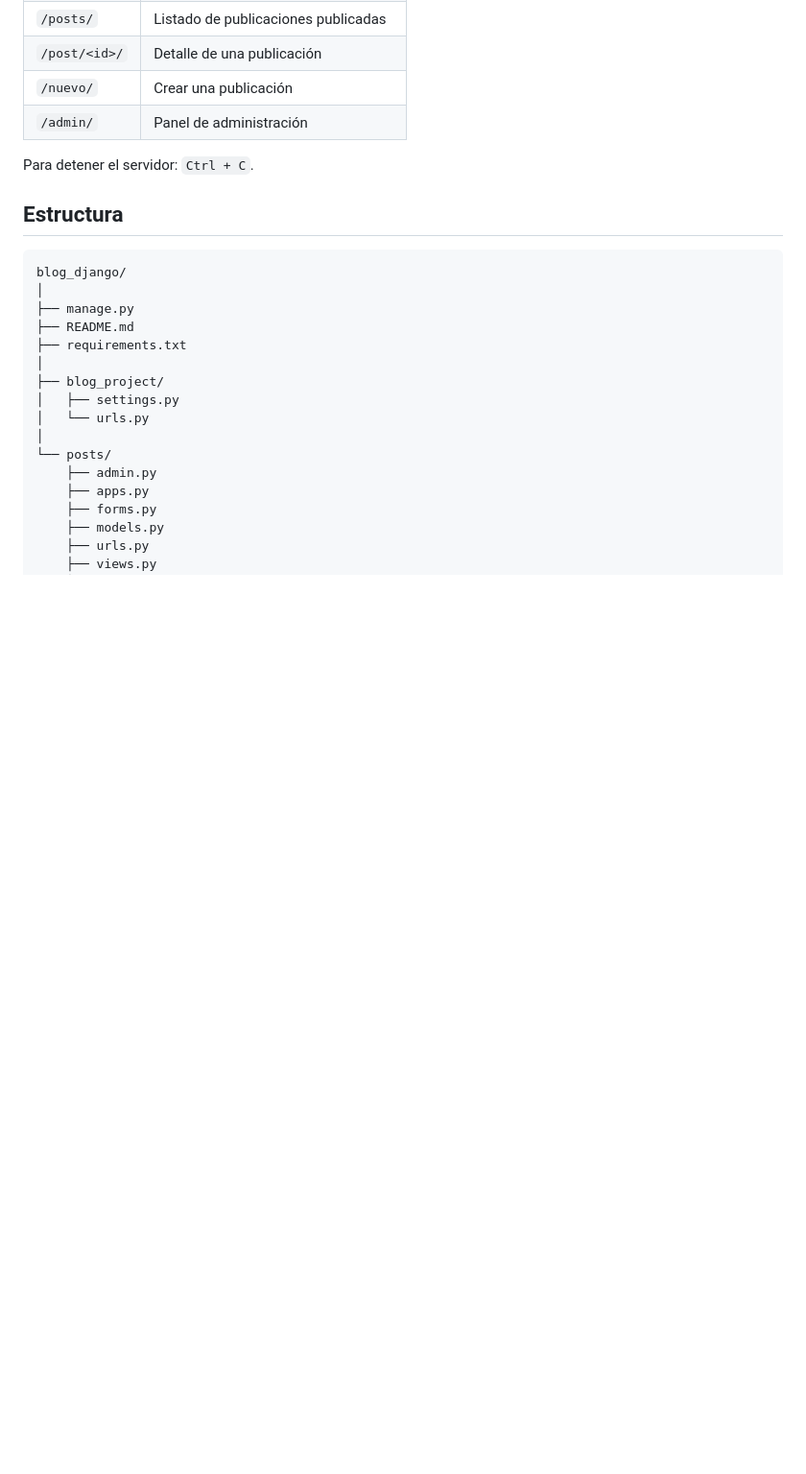
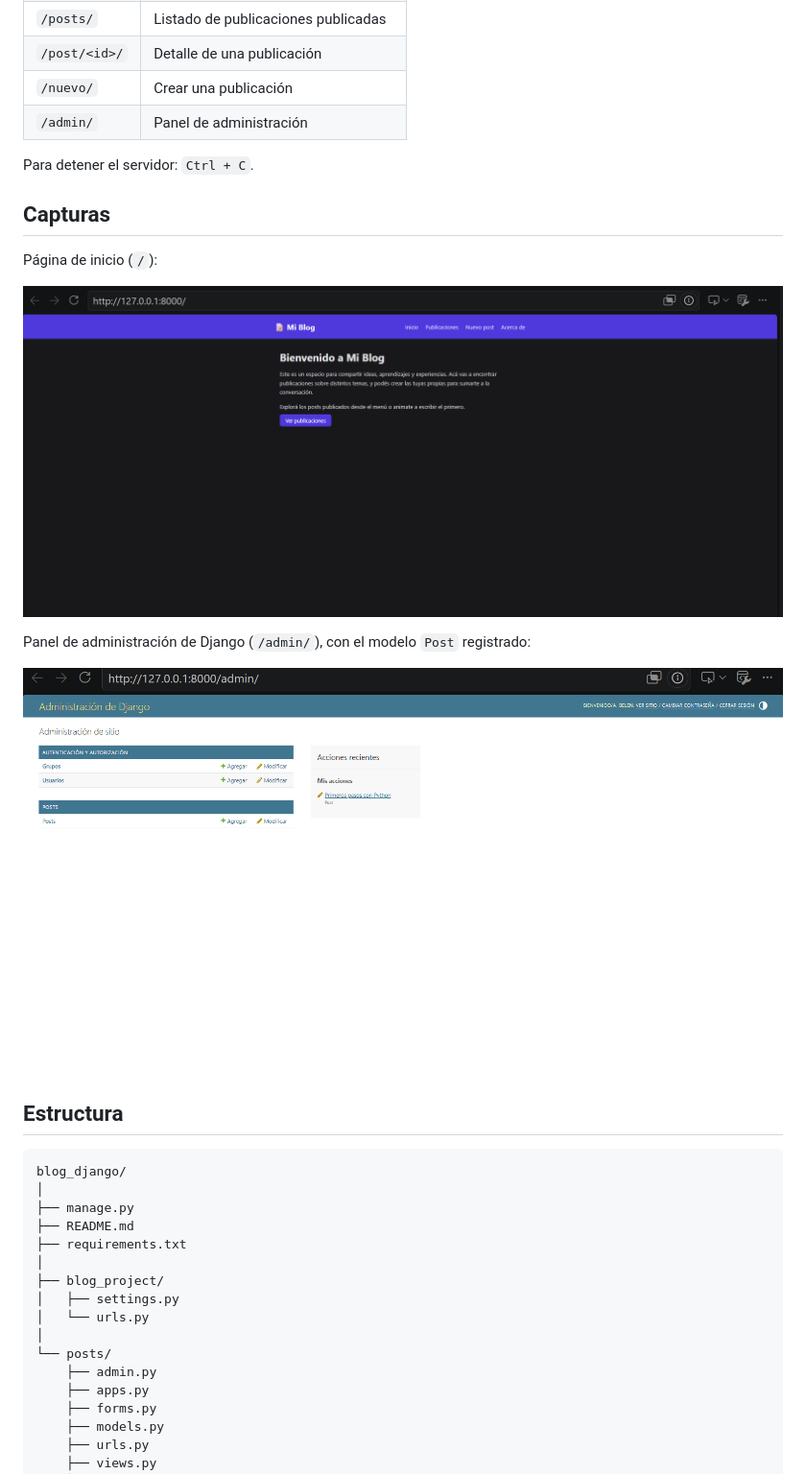
Before and after one commit to Belen2511/Proyecto-Final--Blog_Djando, a Markdown page: README.md, the part around the change. Shown at 96% size. Drawn GitHub-style; pictures changed too: capturas/admin_django.png (added), capturas/pagina_inicio.png (added); blank space fills up the shorter version.

Commit message:
Agrego capturas al README

```diff
--- a/README.md
+++ b/README.md
@@ -91,6 +91,16 @@ Páginas disponibles:
 | `/admin/` | Panel de administración |
 
 Para detener el servidor: `Ctrl + C`.
+
+## Capturas
+
+Página de inicio (`/`):
+
+![Página de inicio del blog](capturas/pagina_inicio.png)
+
+Panel de administración de Django (`/admin/`), con el modelo `Post` registrado:
+
+![Panel de administración de Django](capturas/admin_django.png)
 
 ## Estructura
 
```
